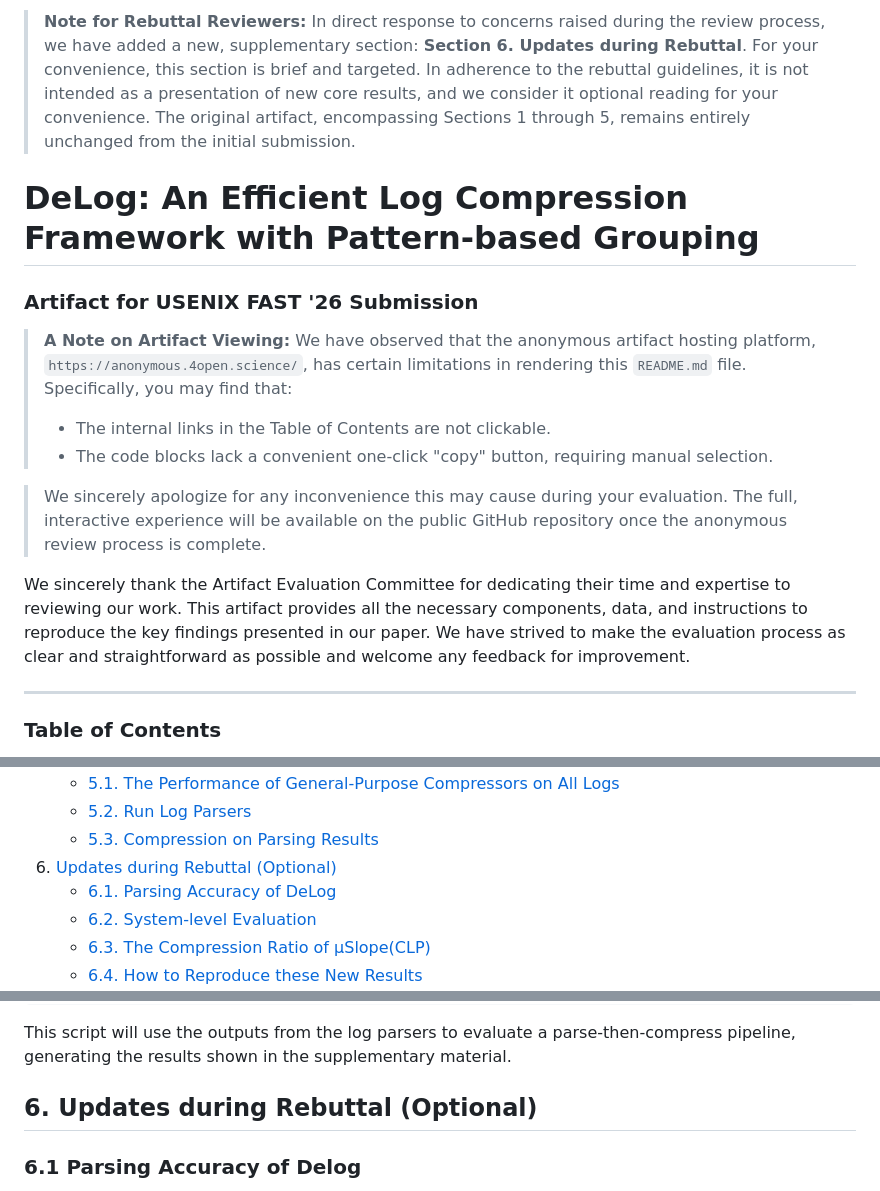
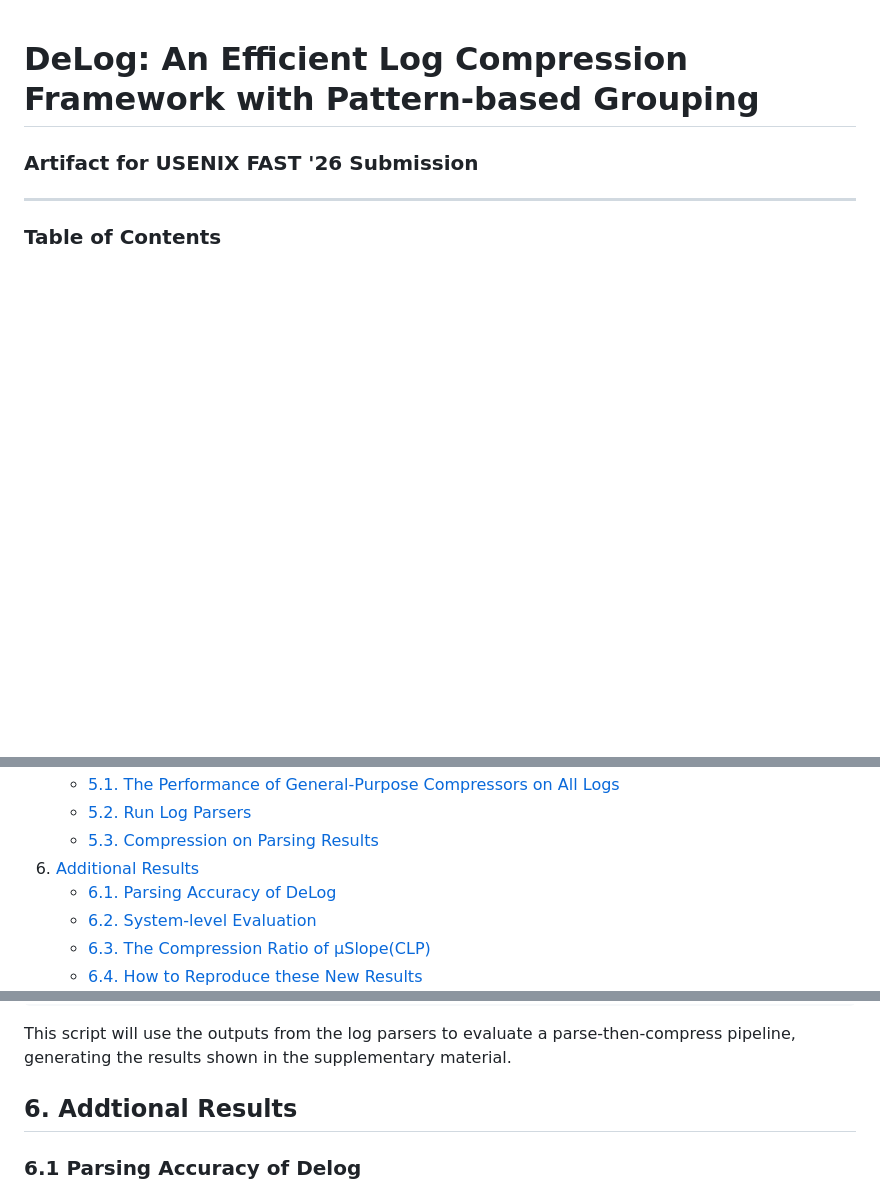
Before and after one commit to gaiusyu/Delog, a Markdown page: README.md, 3 parts joined by grey strips. GitHub-like rendering; blank space fills up the shorter version.

Commit message:
For ArXiv
Updated section titles and removed optional note for rebuttal reviewers.

```diff
--- a/README.md
+++ b/README.md
@@ -1,16 +1,6 @@
-> **Note for Rebuttal Reviewers:** In direct response to concerns raised during the review process, we have added a new, supplementary section: **Section 6. Updates during Rebuttal**. For your convenience, this section is brief and targeted. In adherence to the rebuttal guidelines, it is not intended as a presentation of new core results, and we consider it optional reading for your convenience. The original artifact, encompassing Sections 1 through 5, remains entirely unchanged from the initial submission.
-
-
 # DeLog: An Efficient Log Compression Framework with Pattern-based Grouping
 ### Artifact for USENIX FAST '26 Submission
 
-> **A Note on Artifact Viewing:** We have observed that the anonymous artifact hosting platform, `https://anonymous.4open.science/`, has certain limitations in rendering this `README.md` file. Specifically, you may find that:
-> *   The internal links in the Table of Contents are not clickable.
-> *   The code blocks lack a convenient one-click "copy" button, requiring manual selection.
-
-> We sincerely apologize for any inconvenience this may cause during your evaluation. The full, interactive experience will be available on the public GitHub repository once the anonymous review process is complete.
-
-We sincerely thank the Artifact Evaluation Committee for dedicating their time and expertise to reviewing our work. This artifact provides all the necessary components, data, and instructions to reproduce the key findings presented in our paper. We have strived to make the evaluation process as clear and straightforward as possible and welcome any feedback for improvement.
 
 ---
 
@@ -33,7 +23,7 @@ We sincerely thank the Artifact Evaluation Committee for dedicating their time a
      *   [5.1. The Performance of General-Purpose Compressors on All Logs](#51-the-performance-of-general-compressor-on-all-logs)
      *   [5.2. Run Log Parsers](#52-running-log-parsers)
      *   [5.3. Compression on Parsing Results](#53-compression-based-on-parsing-results)
-6.  [Updates during Rebuttal (Optional)](#6-updates-during-rebuttal-optional)
+6.  [Additional Results](#6-additonal-results)
     *   [6.1. Parsing Accuracy of DeLog](#61-parsing-accuracy-of-delog)
     *   [6.2. System-level Evaluation](#62-system-level-evaluation)
     *   [6.3. The Compression Ratio of µSlope(CLP)](#63-the-compression-ratio-of-µslopeclp)
@@ -433,8 +423,7 @@ python run_all.py
 This script will use the outputs from the log parsers to evaluate a parse-then-compress pipeline, generating the results shown in the supplementary material.
 
 
-## 6. Updates during Rebuttal (Optional)
-
+## 6. Addtional Results
 ### 6.1 Parsing Accuracy of Delog
 
 To get "Parsing Accuracy" of Delog, we conducted an experiment to retroactively derive a "parsing accuracy" metric for DeLog. To do this, we forcibly mapped DeLog's tag generation process to a conventional parsing task. Specifically, we treated tokens tagged as "No pattern" as the template, and all other token types were treated as variables.
```
Also changed, not shown: other parts of README.md (+1 -1 lines).
